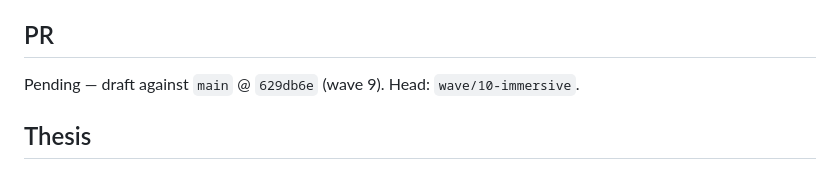
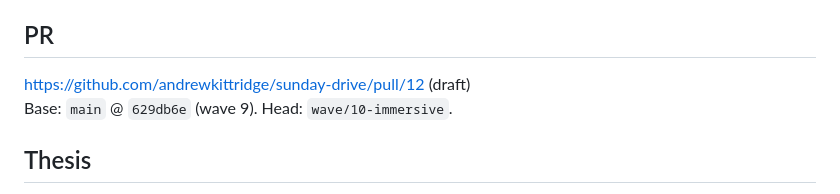
Before and after one commit to andrewkittridge/sunday-drive, a Markdown page: wave10-immersive/RESULT.md, the part around the change. Rendered like a GitHub page.

Commit message:
Record the wave 10 draft PR URL in RESULT.md.

```diff
--- a/wave10-immersive/RESULT.md
+++ b/wave10-immersive/RESULT.md
@@ -4,7 +4,8 @@ Draft PR only. Not merged. Not deployed to production.
 
 ## PR
 
-Pending — draft against `main` @ `629db6e` (wave 9). Head: `wave/10-immersive`.
+https://github.com/andrewkittridge/sunday-drive/pull/12 (draft)
+Base: `main` @ `629db6e` (wave 9). Head: `wave/10-immersive`.
 
 ## Thesis
 
```
